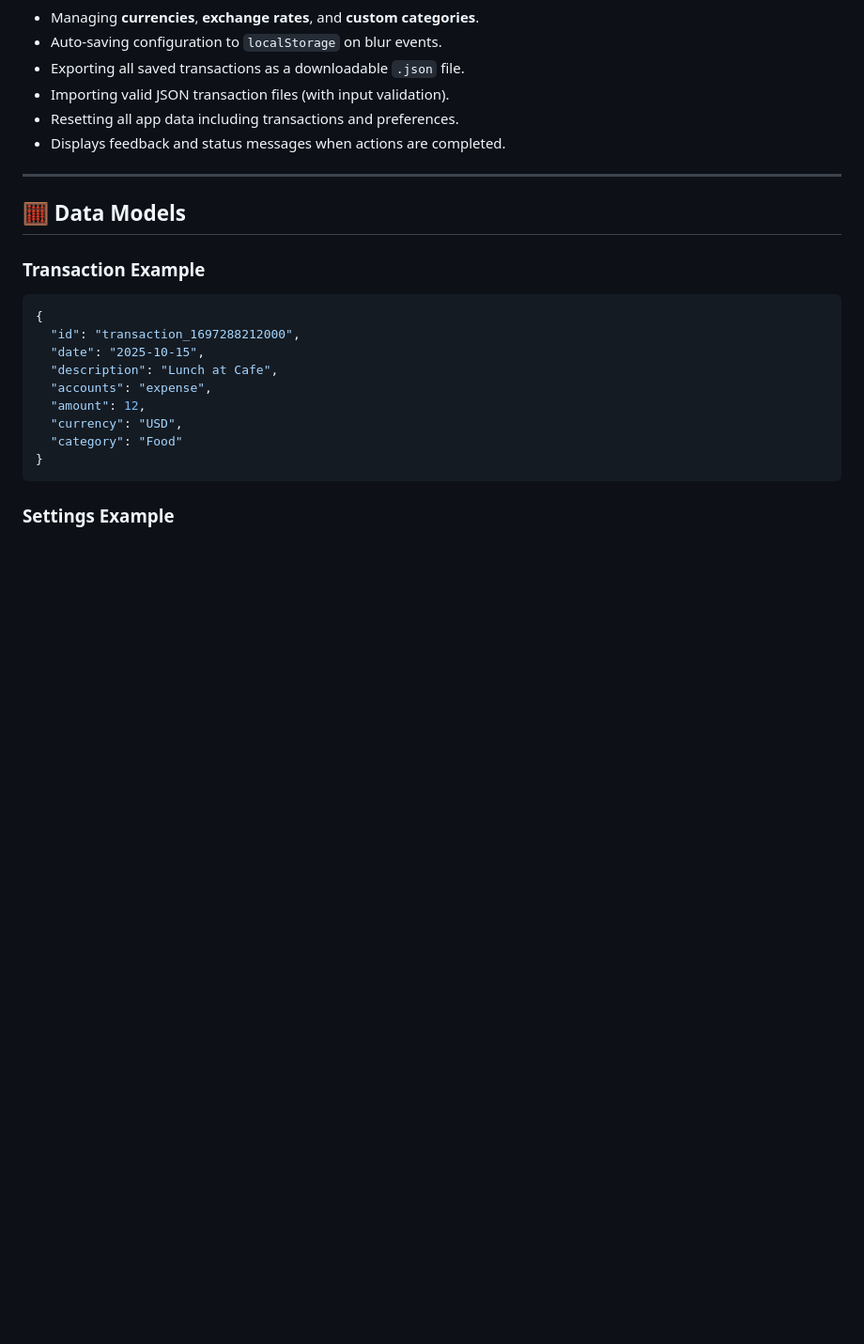
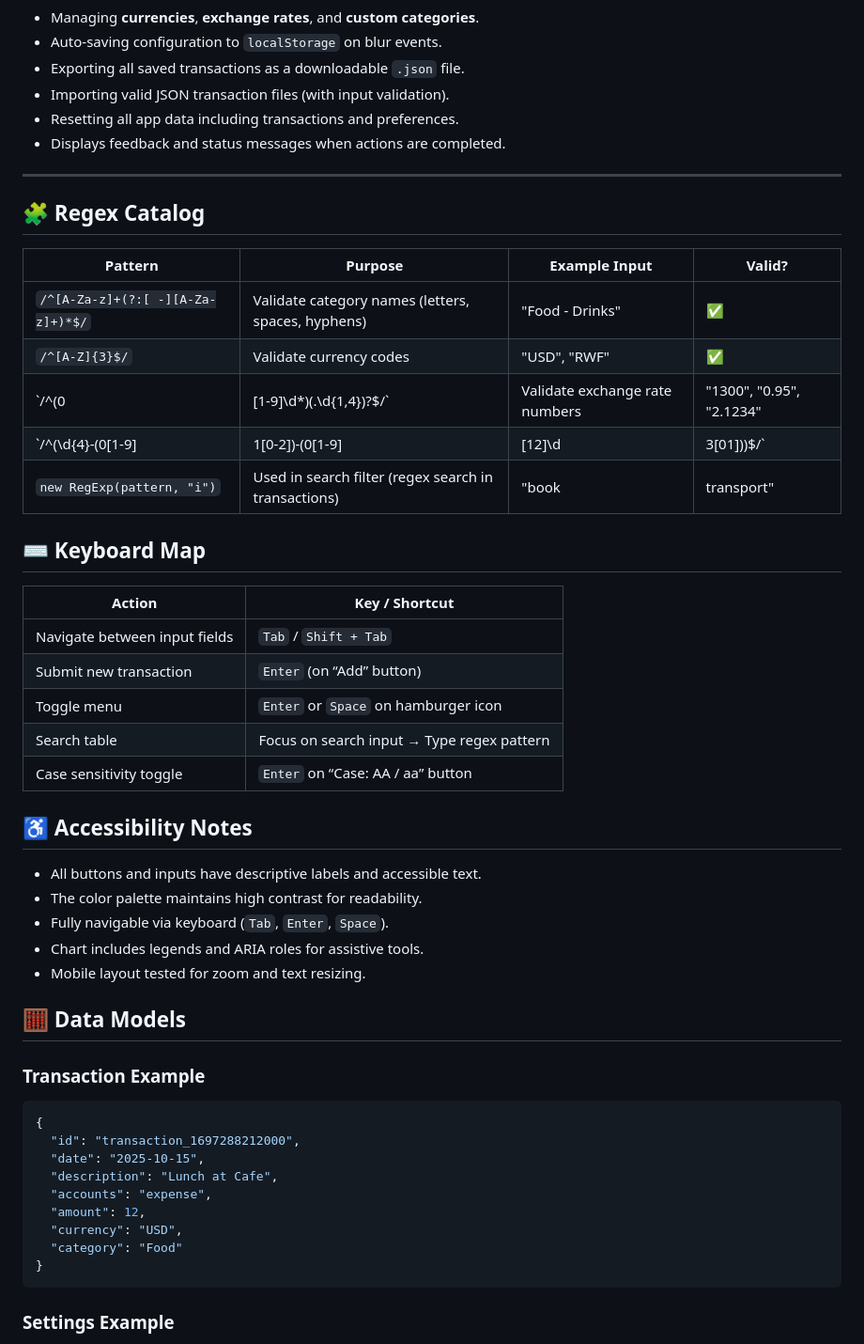
Before and after one commit to boaziza/FinanceTracker, a Markdown page: README.md, the part around the change printed below. Shown: that part at 94% size. Drawn GitHub-style; blank space fills up the shorter version.

Commit message:
modifications

```diff
--- a/README.md
+++ b/README.md
@@ -115,6 +130,33 @@ Handles:
 - Displays feedback and status messages when actions are completed.
 
 ---
+## 🧩 Regex Catalog
+
+| Pattern | Purpose | Example Input | Valid? |
+|----------|----------|---------------|--------|
+| `/^[A-Za-z]+(?:[ -][A-Za-z]+)*$/` | Validate category names (letters, spaces, hyphens) | "Food - Drinks" | ✅ |
+| `/^[A-Z]{3}$/` | Validate currency codes | "USD", "RWF" | ✅ |
+| `/^(0|[1-9]\d*)(\.\d{1,4})?$/` | Validate exchange rate numbers | "1300", "0.95", "2.1234" | ✅ |
+| `/^(\d{4}-(0[1-9]|1[0-2])-(0[1-9]|[12]\d|3[01]))$/` | Validate date format | "2025-10-16" | ✅ |
+| `new RegExp(pattern, "i")` | Used in search filter (regex search in transactions) | "book|transport" | ✅ |
+
+## ⌨️ Keyboard Map
+
+| Action | Key / Shortcut |
+|--------|----------------|
+| Navigate between input fields | `Tab` / `Shift + Tab` |
+| Submit new transaction | `Enter` (on “Add” button) |
+| Toggle menu | `Enter` or `Space` on hamburger icon |
+| Search table | Focus on search input → Type regex pattern |
+| Case sensitivity toggle | `Enter` on “Case: AA / aa” button |
+
+## ♿ Accessibility Notes
+
+- All buttons and inputs have descriptive labels and accessible text.
+- The color palette maintains high contrast for readability.
+- Fully navigable via keyboard (`Tab`, `Enter`, `Space`).
+- Chart includes legends and ARIA roles for assistive tools.
+- Mobile layout tested for zoom and text resizing.
 
 ## 🧮 Data Models
 
```
Also changed, not shown: other parts of README.md (+17 -3 lines).
